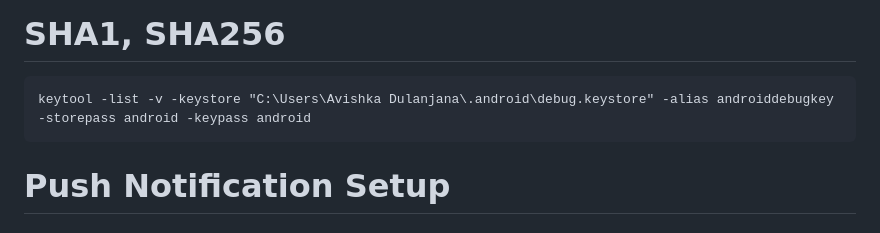
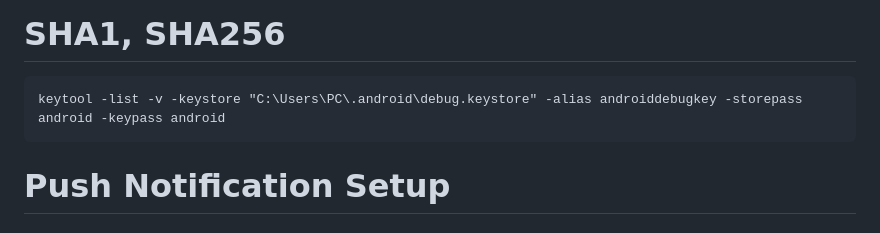
Before and after one commit to Eng-Mushtaq/MadaDisaster, a Markdown page: README.md, the part around the change. Drawn GitHub-style.

````diff
--- a/README.md
+++ b/README.md
@@ -135,7 +135,7 @@ flutter pub add google_sign_in
 # SHA1, SHA256
 
 ```agsl
-keytool -list -v -keystore "C:\Users\Avishka Dulanjana\.android\debug.keystore" -alias androiddebugkey -storepass android -keypass android
+keytool -list -v -keystore "C:\Users\PC\.android\debug.keystore" -alias androiddebugkey -storepass android -keypass android
 ```
 
 # Push Notification Setup
````
